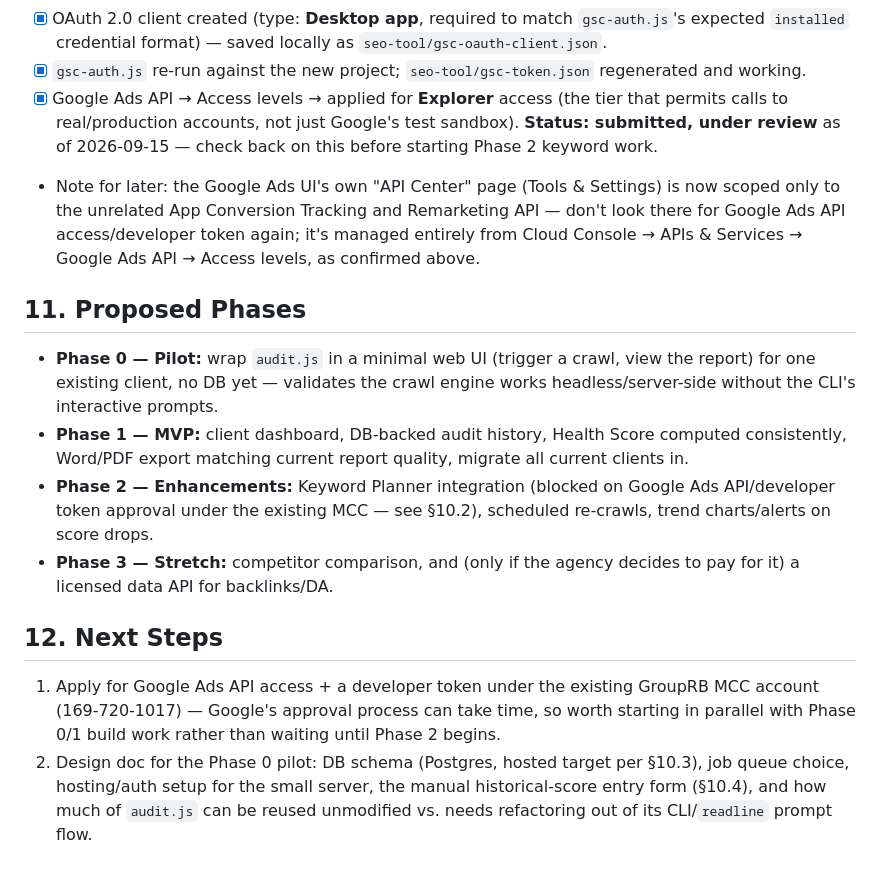
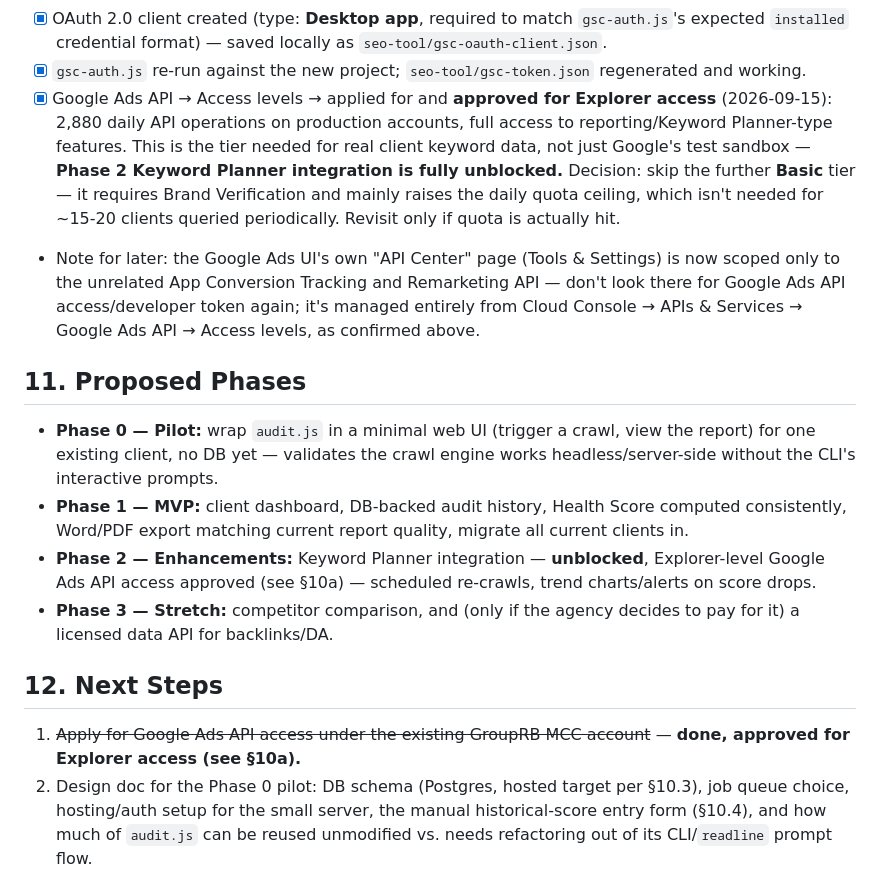
Before and after one commit to hersch007/claude-projects, a Markdown page: SEO-Clients-Hub/webapp/REQUIREMENTS.md, the part around the change. GitHub-like rendering.

Commit message:
Google Ads API Explorer access approved — Phase 2 unblocked
Records approval of Explorer-level access (2,880 daily production
ops, full Keyword Planner/reporting features). Decided to skip the
further Basic tier for now since it requires Brand Verification and
only raises quota, which isn't needed for ~15-20 clients queried
periodically. All infrastructure prerequisites for Phase 2 are done.

Co-Authored-By: Claude Sonnet 5 <noreply@anthropic.com>
Claude-Session: https://claude.ai/code/session_01Se37M3Ybm9fiM4GRvErUf3

```diff
--- a/SEO-Clients-Hub/webapp/REQUIREMENTS.md
+++ b/SEO-Clients-Hub/webapp/REQUIREMENTS.md
@@ -158,10 +158,14 @@ lost between sessions:
   `seo-tool/gsc-oauth-client.json`.
 - [x] `gsc-auth.js` re-run against the new project; `seo-tool/gsc-token.json`
   regenerated and working.
-- [x] Google Ads API → Access levels → applied for **Explorer** access
-  (the tier that permits calls to real/production accounts, not just
-  Google's test sandbox). **Status: submitted, under review** as of
-  2026-09-15 — check back on this before starting Phase 2 keyword work.
+- [x] Google Ads API → Access levels → applied for and **approved for
+  Explorer access** (2026-09-15): 2,880 daily API operations on production
+  accounts, full access to reporting/Keyword Planner-type features. This is
+  the tier needed for real client keyword data, not just Google's test
+  sandbox — **Phase 2 Keyword Planner integration is fully unblocked.**
+  Decision: skip the further **Basic** tier — it requires Brand Verification
+  and mainly raises the daily quota ceiling, which isn't needed for ~15-20
+  clients queried periodically. Revisit only if quota is actually hit.
 - Note for later: the Google Ads UI's own "API Center" page (Tools & Settings)
   is now scoped only to the unrelated App Conversion Tracking and Remarketing
   API — don't look there for Google Ads API access/developer token again;
@@ -176,18 +180,16 @@ lost between sessions:
 - **Phase 1 — MVP:** client dashboard, DB-backed audit history, Health Score
   computed consistently, Word/PDF export matching current report quality,
   migrate all current clients in.
-- **Phase 2 — Enhancements:** Keyword Planner integration (blocked on Google Ads
-  API/developer token approval under the existing MCC — see §10.2), scheduled
+- **Phase 2 — Enhancements:** Keyword Planner integration — **unblocked**,
+  Explorer-level Google Ads API access approved (see §10a) — scheduled
   re-crawls, trend charts/alerts on score drops.
 - **Phase 3 — Stretch:** competitor comparison, and (only if the agency decides
   to pay for it) a licensed data API for backlinks/DA.
 
 ## 12. Next Steps
 
-1. Apply for Google Ads API access + a developer token under the existing
-   GroupRB MCC account (169-720-1017) — Google's approval process can take
-   time, so worth starting in parallel with Phase 0/1 build work rather than
-   waiting until Phase 2 begins.
+1. ~~Apply for Google Ads API access under the existing GroupRB MCC account~~
+   — **done, approved for Explorer access (see §10a).**
 2. Design doc for the Phase 0 pilot: DB schema (Postgres, hosted target per
    §10.3), job queue choice, hosting/auth setup for the small server, the
    manual historical-score entry form (§10.4), and how much of `audit.js` can
```
